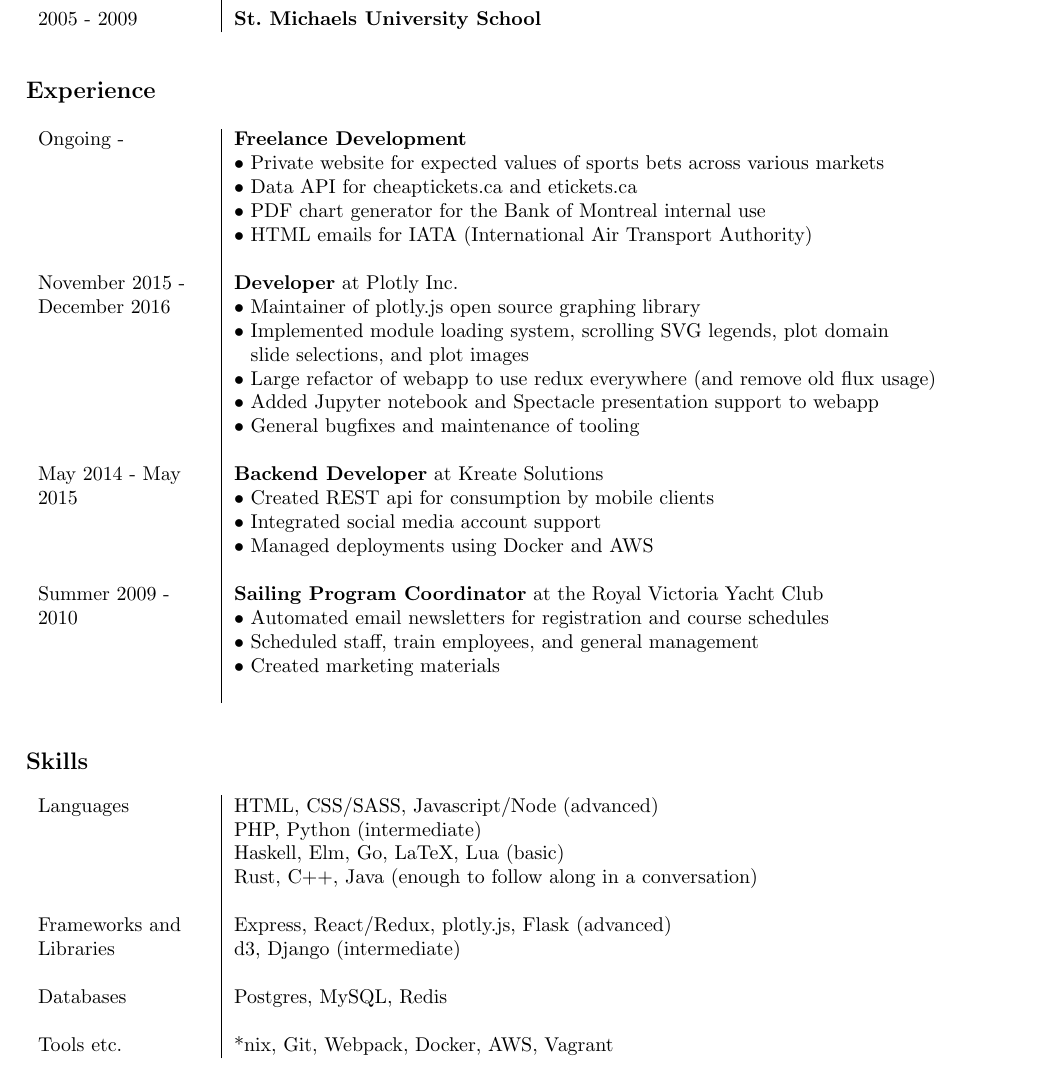
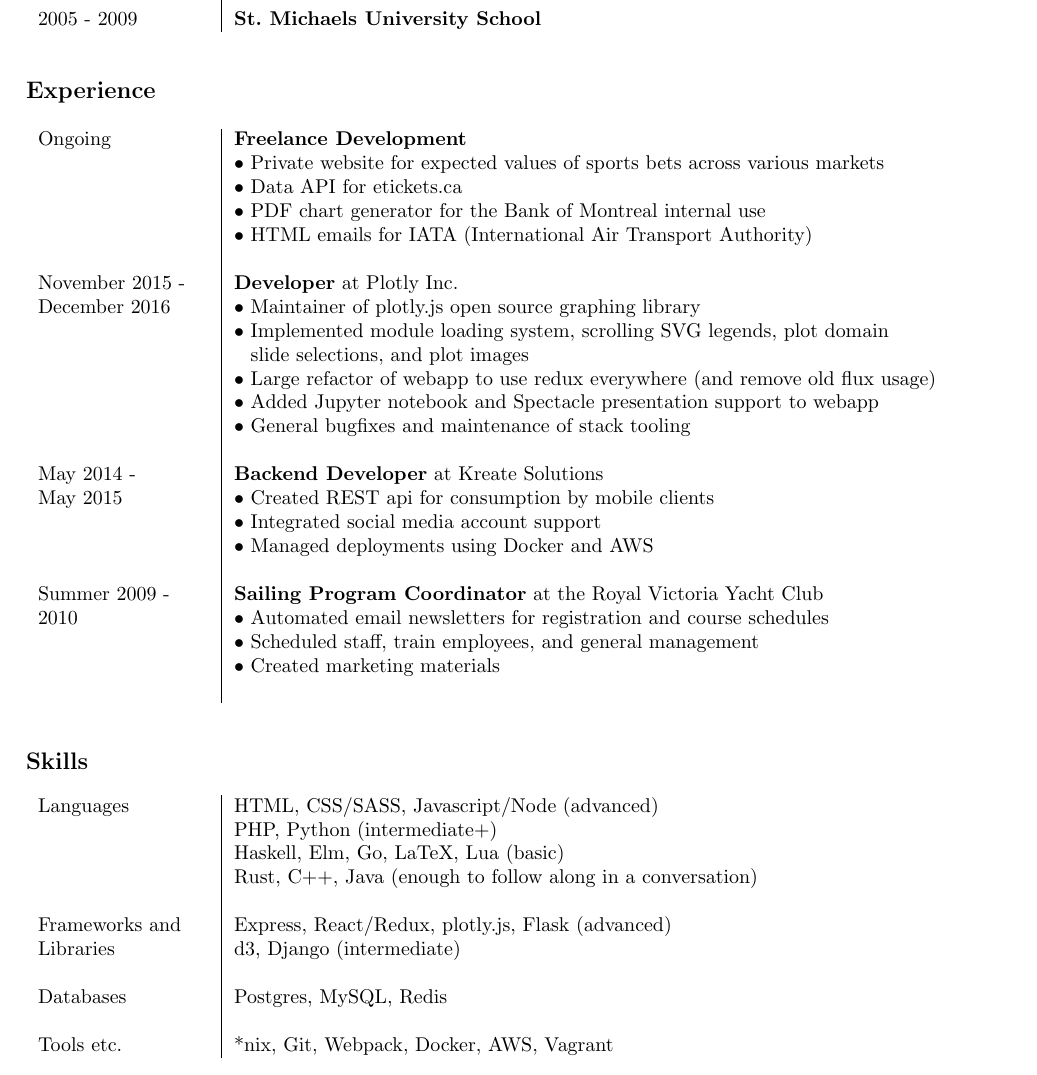
Before and after one commit to mdtusz/resume, a LaTeX CV (cv.tex): part of the page, cut so that both start at the same text. Compiled offline with pdfLaTeX.

Commit message:
Fix formatting

```diff
--- a/cv.tex
+++ b/cv.tex
@@ -64,9 +64,9 @@
   \vspace{12pt}
   \normalsize
   \begin{tabular}{ p{86pt} | l}
-    Ongoing - & \textbf{Freelance Development} \\
+    Ongoing & \textbf{Freelance Development} \\
     & • Private website for expected values of sports bets across various markets \\
-    & • Data API for cheaptickets.ca and etickets.ca \\
+    & • Data API for etickets.ca \\
     & • PDF chart generator for the Bank of Montreal internal use \\
     & • HTML emails for IATA (International Air Transport Authority) \\
     & \\
@@ -76,10 +76,10 @@
     & \hspace{5pt} slide selections, and plot images \\
     & • Large refactor of webapp to use redux everywhere (and remove old flux usage) \\
     & • Added Jupyter notebook and Spectacle presentation support to webapp \\
-    & • General bugfixes and maintenance of tooling \\
+    & • General bugfixes and maintenance of stack tooling \\
     & \\
-    May 2014 - May & \textbf{Backend Developer} at Kreate Solutions \\
-    2015 & • Created REST api for consumption by mobile clients \\
+    May 2014 - & \textbf{Backend Developer} at Kreate Solutions \\
+    May 2015 & • Created REST api for consumption by mobile clients \\
     & • Integrated social media account support \\
     & • Managed deployments using Docker and AWS \\
     & \\
@@ -98,7 +98,7 @@
   \normalsize
   \begin{tabular}{ p{86pt} | l  }
     Languages & HTML, CSS/SASS, Javascript/Node (advanced) \\
-    & PHP, Python (intermediate) \\
+    & PHP, Python (intermediate+) \\
     & Haskell, Elm, Go, LaTeX, Lua (basic) \\
     & Rust, C++, Java (enough to follow along in a conversation) \\
     & \\
```
Also changed, not shown: cv.pdf.
